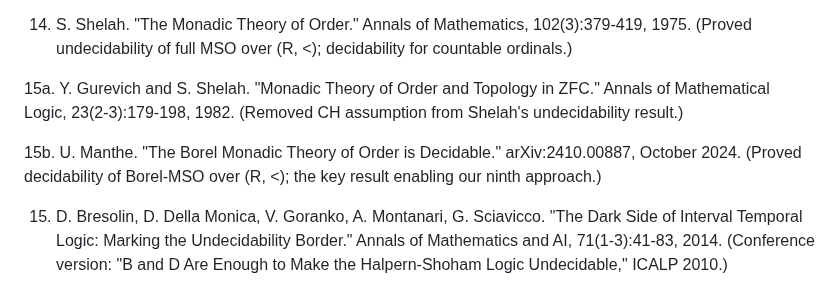
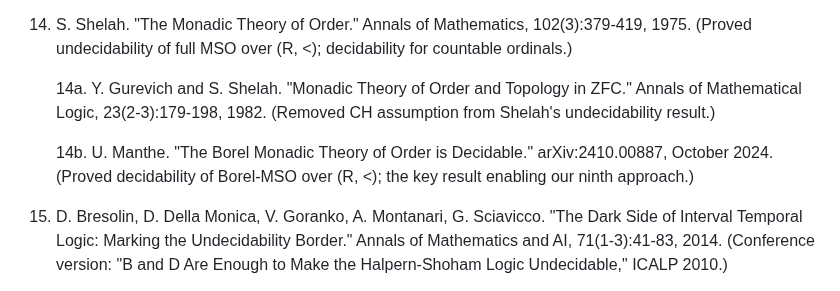
Before and after one commit to lambdamikel/alcircc5, a Markdown page: README.md, the part around the change. GitHub-like rendering.

Commit message:
Fix references 15a/15b: renumber to 14a/14b and indent under 14
Gurevich-Shelah 1982 and Manthe 2024 are direct extensions of
Shelah 1975 (reference 14), not of Bresolin et al. 2014 (reference 15,
which is about Halpern-Shoham interval temporal logic and unrelated to
the MSO line). Renaming to 14a/14b and indenting makes the relationship
clear and puts them in their natural order before reference 15.

Co-Authored-By: Claude Opus 4.7 <noreply@anthropic.com>

```diff
--- a/README.md
+++ b/README.md
@@ -510,9 +510,9 @@ python3 decomposition_test.py --verbose # detailed output
 
 14. S. Shelah. "The Monadic Theory of Order." Annals of Mathematics, 102(3):379-419, 1975. (Proved undecidability of full MSO over (R, <); decidability for countable ordinals.)
 
-15a. Y. Gurevich and S. Shelah. "Monadic Theory of Order and Topology in ZFC." Annals of Mathematical Logic, 23(2-3):179-198, 1982. (Removed CH assumption from Shelah's undecidability result.)
+    14a. Y. Gurevich and S. Shelah. "Monadic Theory of Order and Topology in ZFC." Annals of Mathematical Logic, 23(2-3):179-198, 1982. (Removed CH assumption from Shelah's undecidability result.)
 
-15b. U. Manthe. "The Borel Monadic Theory of Order is Decidable." arXiv:2410.00887, October 2024. (Proved decidability of Borel-MSO over (R, <); the key result enabling our ninth approach.)
+    14b. U. Manthe. "The Borel Monadic Theory of Order is Decidable." arXiv:2410.00887, October 2024. (Proved decidability of Borel-MSO over (R, <); the key result enabling our ninth approach.)
 
 15. D. Bresolin, D. Della Monica, V. Goranko, A. Montanari, G. Sciavicco. "The Dark Side of Interval Temporal Logic: Marking the Undecidability Border." Annals of Mathematics and AI, 71(1-3):41-83, 2014. (Conference version: "B and D Are Enough to Make the Halpern-Shoham Logic Undecidable," ICALP 2010.)
 
```
